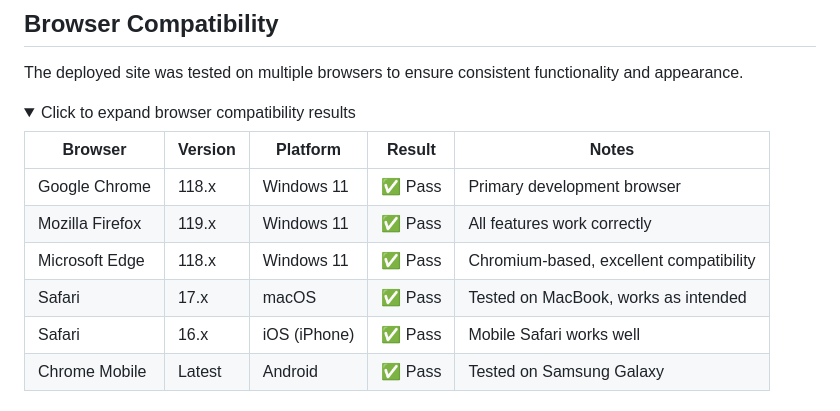
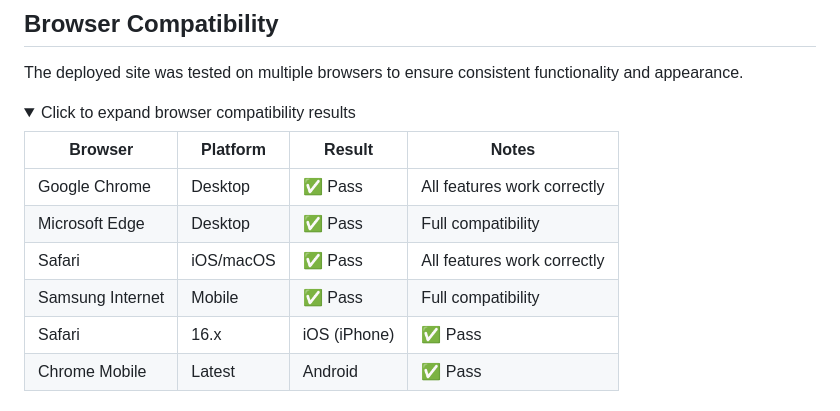
Before and after one commit to soumya2219/my-daily-wins-tracker, a Markdown page: TESTING.md, the part around the change. Rendered like a GitHub page; folded sections open.

Commit message:
Update browser compatibility testing table

```diff
--- a/TESTING.md
+++ b/TESTING.md
@@ -242,12 +242,12 @@ The deployed site was tested on multiple browsers to ensure consistent functiona
 <details>
 <summary>Click to expand browser compatibility results</summary>
 
-| Browser | Version | Platform | Result | Notes |
-|---------|---------|----------|--------|-------|
-| Google Chrome | 118.x | Windows 11 | ✅ Pass | Primary development browser |
-| Mozilla Firefox | 119.x | Windows 11 | ✅ Pass | All features work correctly |
-| Microsoft Edge | 118.x | Windows 11 | ✅ Pass | Chromium-based, excellent compatibility |
-| Safari | 17.x | macOS | ✅ Pass | Tested on MacBook, works as intended |
+| Browser | Platform | Result | Notes |
+|---------|----------|--------|-------|
+| Google Chrome | Desktop | ✅ Pass | All features work correctly |
+| Microsoft Edge | Desktop | ✅ Pass | Full compatibility |
+| Safari | iOS/macOS | ✅ Pass | All features work correctly |
+| Samsung Internet | Mobile | ✅ Pass | Full compatibility |
 | Safari | 16.x | iOS (iPhone) | ✅ Pass | Mobile Safari works well |
 | Chrome Mobile | Latest | Android | ✅ Pass | Tested on Samsung Galaxy |
 
```
